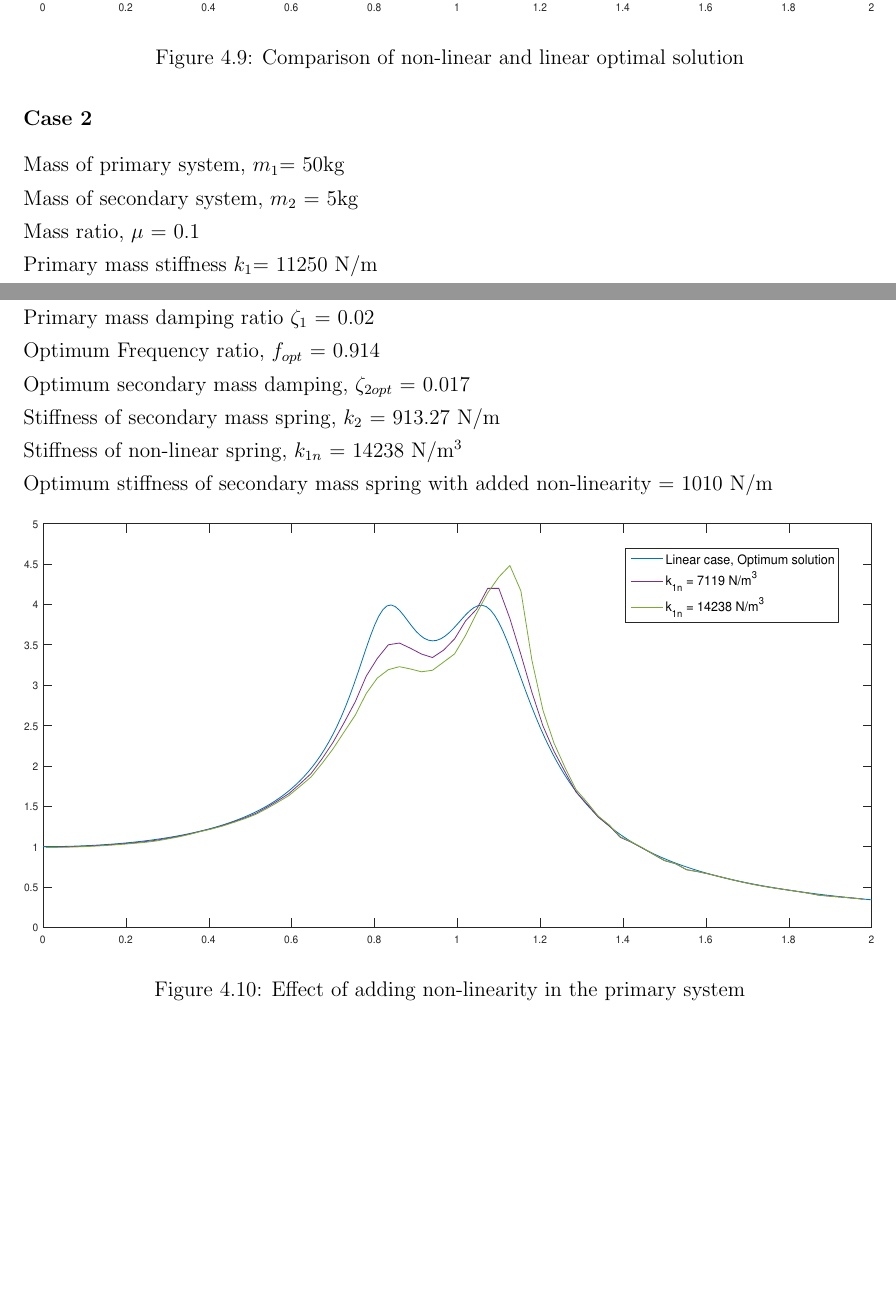
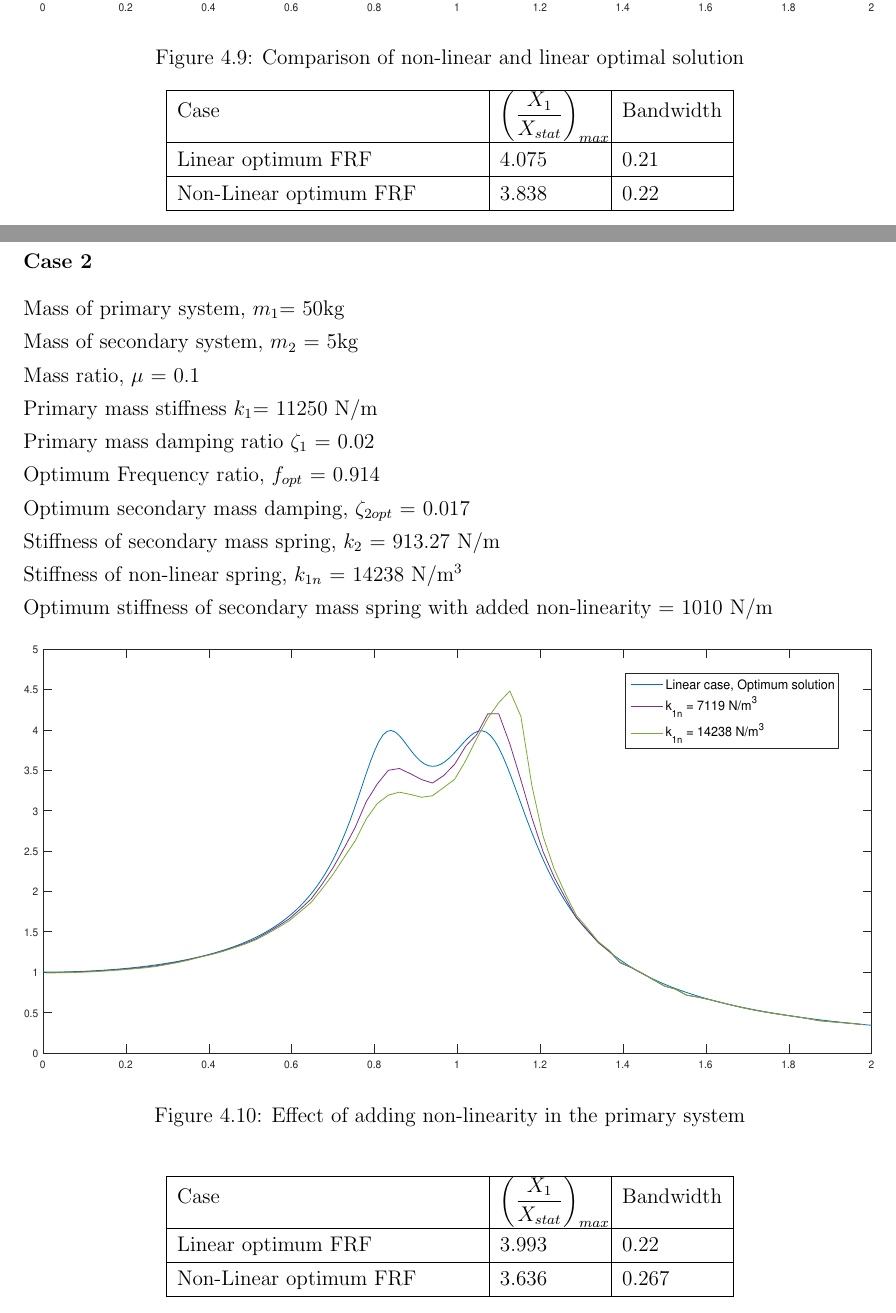
Before and after one commit to vipulyadav1996/project, a LaTeX thesis (main.tex, which reads othercases.tex): two parts of pages 32 and 33 of 44 before the commit and two parts of pages 32 and 33 of 45 after it, joined at a grey line, cut so that both start at the same text, the shorter picture padded with empty space. Compiled offline with pdfLaTeX.

Commit message:
change table

```diff
--- a/othercases.tex
+++ b/othercases.tex
@@ -25,6 +25,23 @@ Optimum stiffness of secondary mass spring with added non-linearity = 566 N/m
 \caption{Comparison of non-linear and linear optimal solution}
 \end{figure}
 
+\begin{table}[h!]
+\centering
+\begin{tabular}{|m{6cm}|m{2cm}|m{2cm}|}
+\hline
+Case& $\left(\dfrac{X_{1}}{X_{stat}}\right)_{max}$ & Bandwidth \\
+\hline
+Linear optimum FRF & 4.075 & 0.21
+
+\\
+\hline
+Non-Linear optimum FRF & 3.838 & 0.22
+
+ \\
+\hline
+\end{tabular}
+\end{table}
+
 \subsubsection{Case 2}
 Mass of primary system, $m_1$= 50kg\\
 Mass of secondary system, $m_2$ = 5kg\\
@@ -51,3 +68,20 @@ Optimum stiffness of secondary mass spring with added non-linearity = 1010 N/m
 \includegraphics[width=\textwidth, height = 0.5\textwidth]{"figures/comparing"}
 \caption{Comparison of non-linear and linear optimal solution}
 \end{figure}
+
+\begin{table}[h!]
+\centering
+\begin{tabular}{|m{6cm}|m{2cm}|m{2cm}|}
+\hline
+Case& $\left(\dfrac{X_{1}}{X_{stat}}\right)_{max}$ & Bandwidth \\
+\hline
+Linear optimum FRF & 3.993 & 0.22
+
+\\
+\hline
+Non-Linear optimum FRF & 3.636 & 0.267
+
+ \\
+\hline
+\end{tabular}
+\end{table}
```
Also changed, not shown: main.pdf, 4 other files.
